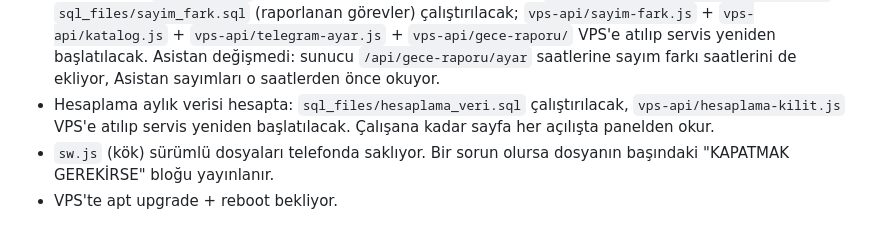
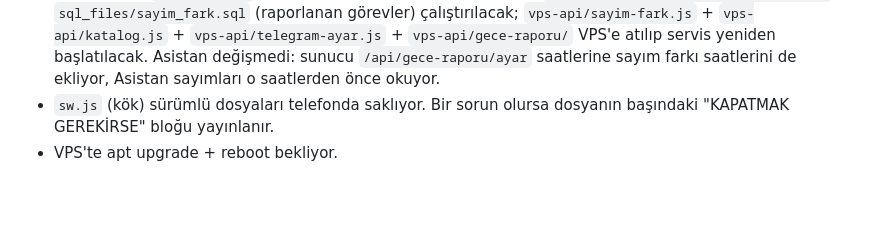
Before and after one commit to dgdfurkan/Barcode, a Markdown page: CLAUDE.md, the part around the change. Rendered like a GitHub page; blank space fills up the shorter version.

Commit message:
📝 CLAUDE.md: Hesaplama aylık verisi VPS'e kuruldu, açık işlerden çıktı
Co-Authored-By: Claude Opus 5.5 <noreply@anthropic.com>

```diff
--- a/CLAUDE.md
+++ b/CLAUDE.md
@@ -170,8 +170,6 @@ Arayüze dokunan her işte üçü sırayla kullanılır:
   `sql_files/sayim_fark.sql` (raporlanan görevler) çalıştırılacak; `vps-api/sayim-fark.js` + `vps-api/katalog.js` +
   `vps-api/telegram-ayar.js` + `vps-api/gece-raporu/` VPS'e atılıp servis yeniden başlatılacak. Asistan değişmedi:
   sunucu `/api/gece-raporu/ayar` saatlerine sayım farkı saatlerini de ekliyor, Asistan sayımları o saatlerden önce okuyor.
-- Hesaplama aylık verisi hesapta: `sql_files/hesaplama_veri.sql` çalıştırılacak, `vps-api/hesaplama-kilit.js` VPS'e atılıp
-  servis yeniden başlatılacak. Çalışana kadar sayfa her açılışta panelden okur.
 - `sw.js` (kök) sürümlü dosyaları telefonda saklıyor. Bir sorun olursa dosyanın başındaki "KAPATMAK
   GEREKİRSE" bloğu yayınlanır.
 - VPS'te apt upgrade + reboot bekliyor.
```
